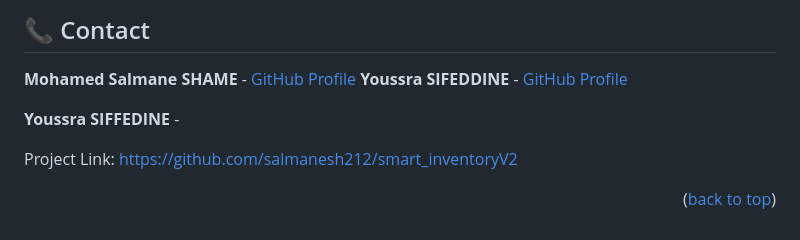
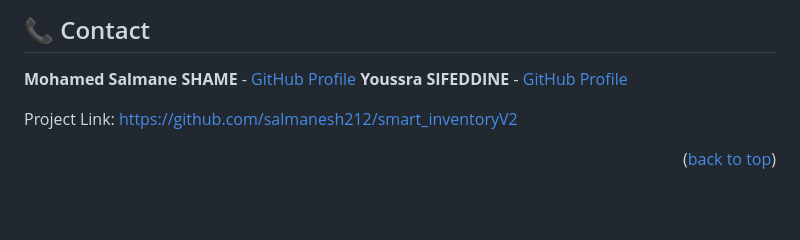
Before and after one commit to salmanesh212/smart_inventoryV2, a Markdown page: README.md, the part around the change. Drawn GitHub-style; blank space fills up the shorter version.

Commit message:
Remove duplicate author entry in README.md

```diff
--- a/README.md
+++ b/README.md
@@ -207,8 +207,6 @@ Contributions are vital to the open-source community. If you have a suggestion t
 **Mohamed Salmane SHAME** - [GitHub Profile](https://github.com/salmanesh212)
 **Youssra SIFEDDINE** - [GitHub Profile](https://github.com/youssrasifeddine-gif)
 
-**Youssra SIFFEDINE** -
-
 Project Link: [https://github.com/salmanesh212/smart_inventoryV2](https://github.com/salmanesh212/smart_inventoryV2)
 
 <p align="right">(<a href="#readme-top">back to top</a>)</p>
```
